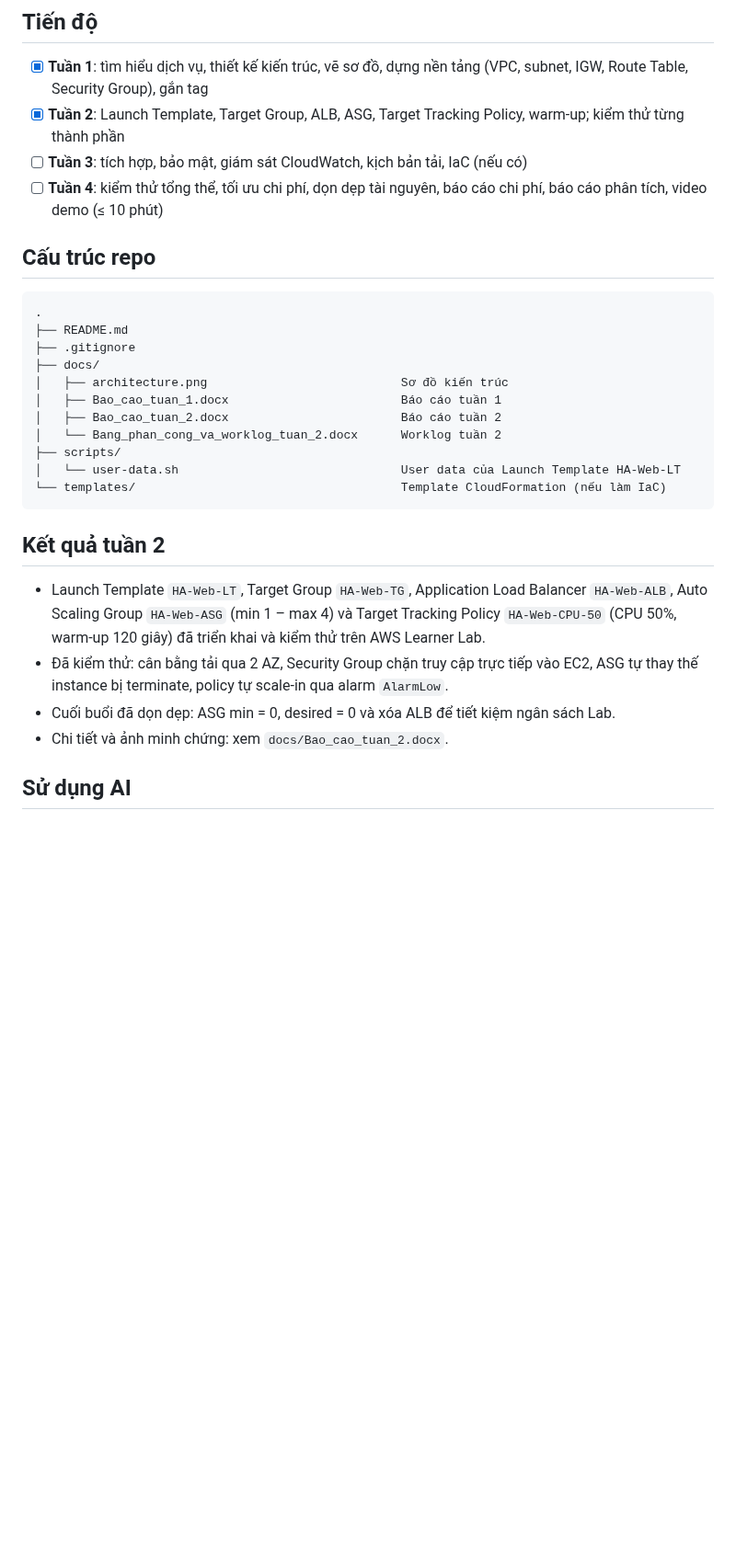
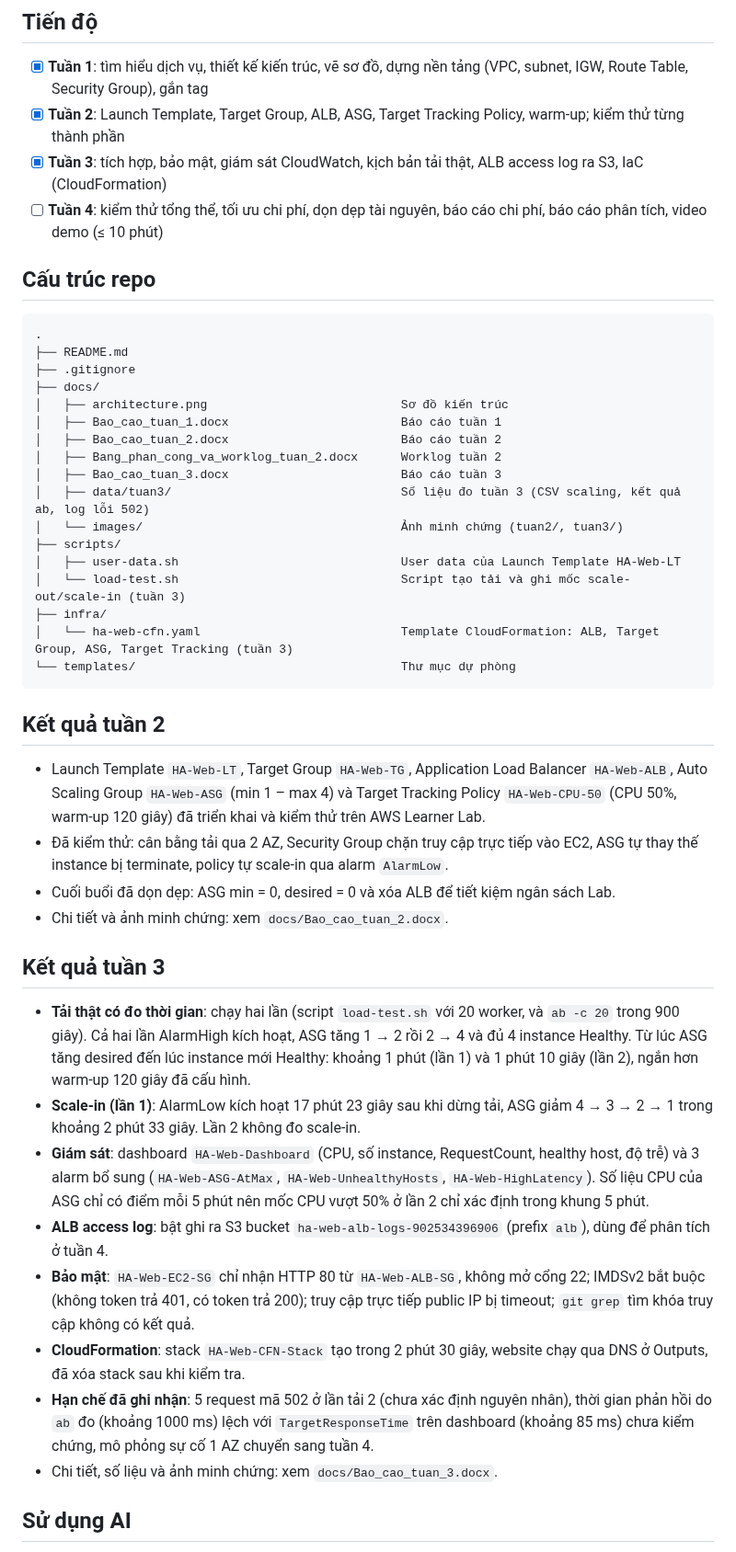
Before and after one commit to tranvannghia240806-hub/baocaocloud_24110287_24110282, a Markdown page: README.md, the part around one of its changes. Shown at 92% size. Rendered like a GitHub page; blank space fills up the shorter version.

````diff
--- a/README.md
+++ b/README.md
@@ -62,7 +62,7 @@ Sản phẩm dự kiến:
 
 - [x] **Tuần 1**: tìm hiểu dịch vụ, thiết kế kiến trúc, vẽ sơ đồ, dựng nền tảng (VPC, subnet, IGW, Route Table, Security Group), gắn tag
 - [x] **Tuần 2**: Launch Template, Target Group, ALB, ASG, Target Tracking Policy, warm-up; kiểm thử từng thành phần
-- [ ] **Tuần 3**: tích hợp, bảo mật, giám sát CloudWatch, kịch bản tải, IaC (nếu có)
+- [x] **Tuần 3**: tích hợp, bảo mật, giám sát CloudWatch, kịch bản tải thật, ALB access log ra S3, IaC (CloudFormation)
 - [ ] **Tuần 4**: kiểm thử tổng thể, tối ưu chi phí, dọn dẹp tài nguyên, báo cáo chi phí, báo cáo phân tích, video demo (≤ 10 phút)
 
 ## Cấu trúc repo
@@ -75,10 +75,16 @@ Sản phẩm dự kiến:
 │   ├── architecture.png                           Sơ đồ kiến trúc
 │   ├── Bao_cao_tuan_1.docx                        Báo cáo tuần 1
 │   ├── Bao_cao_tuan_2.docx                        Báo cáo tuần 2
-│   └── Bang_phan_cong_va_worklog_tuan_2.docx      Worklog tuần 2
+│   ├── Bang_phan_cong_va_worklog_tuan_2.docx      Worklog tuần 2
+│   ├── Bao_cao_tuan_3.docx                        Báo cáo tuần 3
+│   ├── data/tuan3/                                Số liệu đo tuần 3 (CSV scaling, kết quả ab, log lỗi 502)
+│   └── images/                                    Ảnh minh chứng (tuan2/, tuan3/)
 ├── scripts/
-│   └── user-data.sh                               User data của Launch Template HA-Web-LT
-└── templates/                                     Template CloudFormation (nếu làm IaC)
+│   ├── user-data.sh                               User data của Launch Template HA-Web-LT
+│   └── load-test.sh                               Script tạo tải và ghi mốc scale-out/scale-in (tuần 3)
+├── infra/
+│   └── ha-web-cfn.yaml                            Template CloudFormation: ALB, Target Group, ASG, Target Tracking (tuần 3)
+└── templates/                                     Thư mục dự phòng
 ```
 
 ## Kết quả tuần 2
@@ -88,6 +94,17 @@ Sản phẩm dự kiến:
 - Cuối buổi đã dọn dẹp: ASG min = 0, desired = 0 và xóa ALB để tiết kiệm ngân sách Lab.
 - Chi tiết và ảnh minh chứng: xem `docs/Bao_cao_tuan_2.docx`.
 
+## Kết quả tuần 3
+
+- **Tải thật có đo thời gian**: chạy hai lần (script `load-test.sh` với 20 worker, và `ab -c 20` trong 900 giây). Cả hai lần AlarmHigh kích hoạt, ASG tăng 1 → 2 rồi 2 → 4 và đủ 4 instance Healthy. Từ lúc ASG tăng desired đến lúc instance mới Healthy: khoảng 1 phút (lần 1) và 1 phút 10 giây (lần 2), ngắn hơn warm-up 120 giây đã cấu hình.
+- **Scale-in (lần 1)**: AlarmLow kích hoạt 17 phút 23 giây sau khi dừng tải, ASG giảm 4 → 3 → 2 → 1 trong khoảng 2 phút 33 giây. Lần 2 không đo scale-in.
+- **Giám sát**: dashboard `HA-Web-Dashboard` (CPU, số instance, RequestCount, healthy host, độ trễ) và 3 alarm bổ sung (`HA-Web-ASG-AtMax`, `HA-Web-UnhealthyHosts`, `HA-Web-HighLatency`). Số liệu CPU của ASG chỉ có điểm mỗi 5 phút nên mốc CPU vượt 50% ở lần 2 chỉ xác định trong khung 5 phút.
+- **ALB access log**: bật ghi ra S3 bucket `ha-web-alb-logs-902534396906` (prefix `alb`), dùng để phân tích ở tuần 4.
+- **Bảo mật**: `HA-Web-EC2-SG` chỉ nhận HTTP 80 từ `HA-Web-ALB-SG`, không mở cổng 22; IMDSv2 bắt buộc (không token trả 401, có token trả 200); truy cập trực tiếp public IP bị timeout; `git grep` tìm khóa truy cập không có kết quả.
+- **CloudFormation**: stack `HA-Web-CFN-Stack` tạo trong 2 phút 30 giây, website chạy qua DNS ở Outputs, đã xóa stack sau khi kiểm tra.
+- **Hạn chế đã ghi nhận**: 5 request mã 502 ở lần tải 2 (chưa xác định nguyên nhân), thời gian phản hồi do `ab` đo (khoảng 1000 ms) lệch với `TargetResponseTime` trên dashboard (khoảng 85 ms) chưa kiểm chứng, mô phỏng sự cố 1 AZ chuyển sang tuần 4.
+- Chi tiết, số liệu và ảnh minh chứng: xem `docs/Bao_cao_tuan_3.docx`.
+
 ## Sử dụng AI
 
 Nhóm có dùng AI (Claude) để tham khảo, hỗ trợ thiết kế và gỡ lỗi. Mọi tài nguyên đều do nhóm tự triển khai và chạy thật trên AWS Learner Lab.
````
Also changed, not shown: other parts of README.md (+6 -3 lines), docs/architecture.png.
